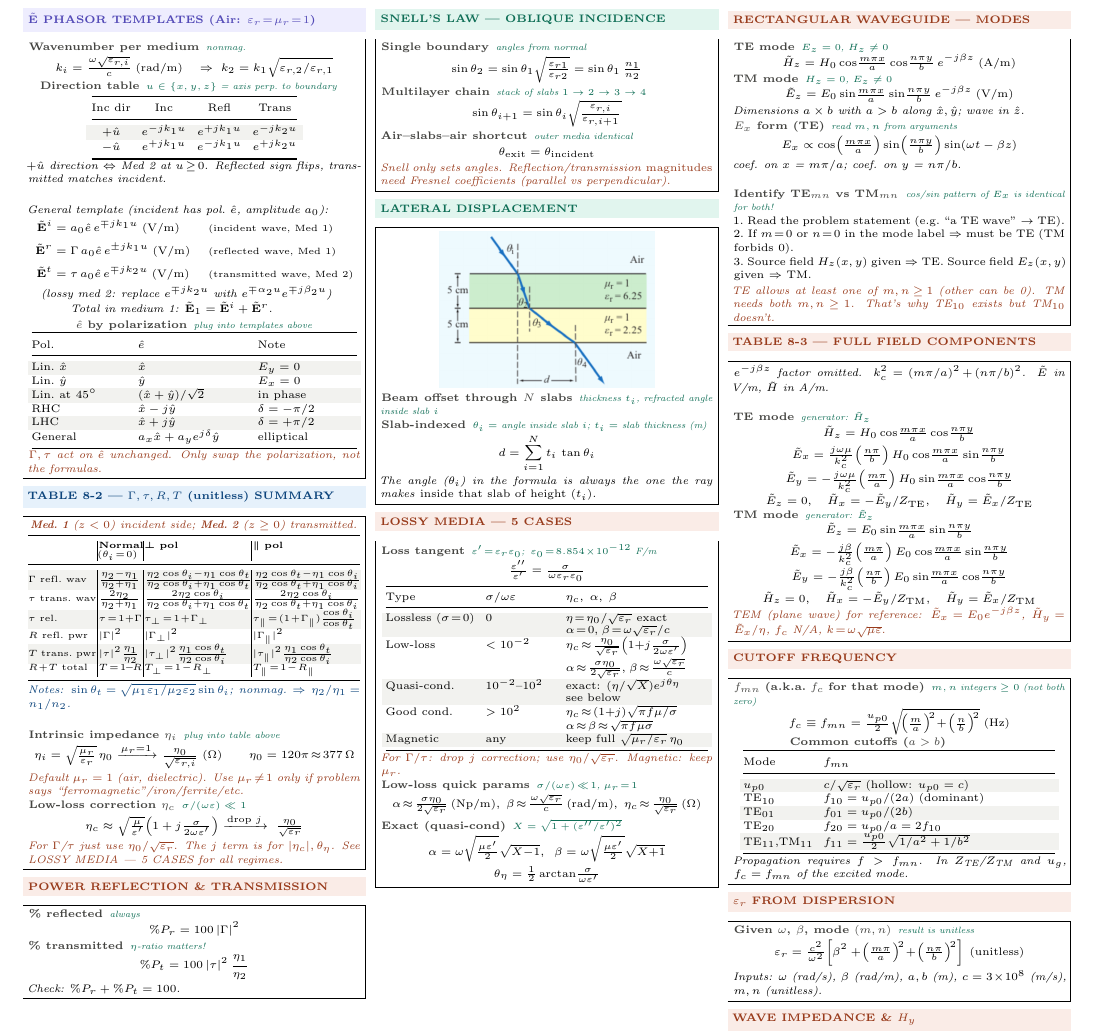
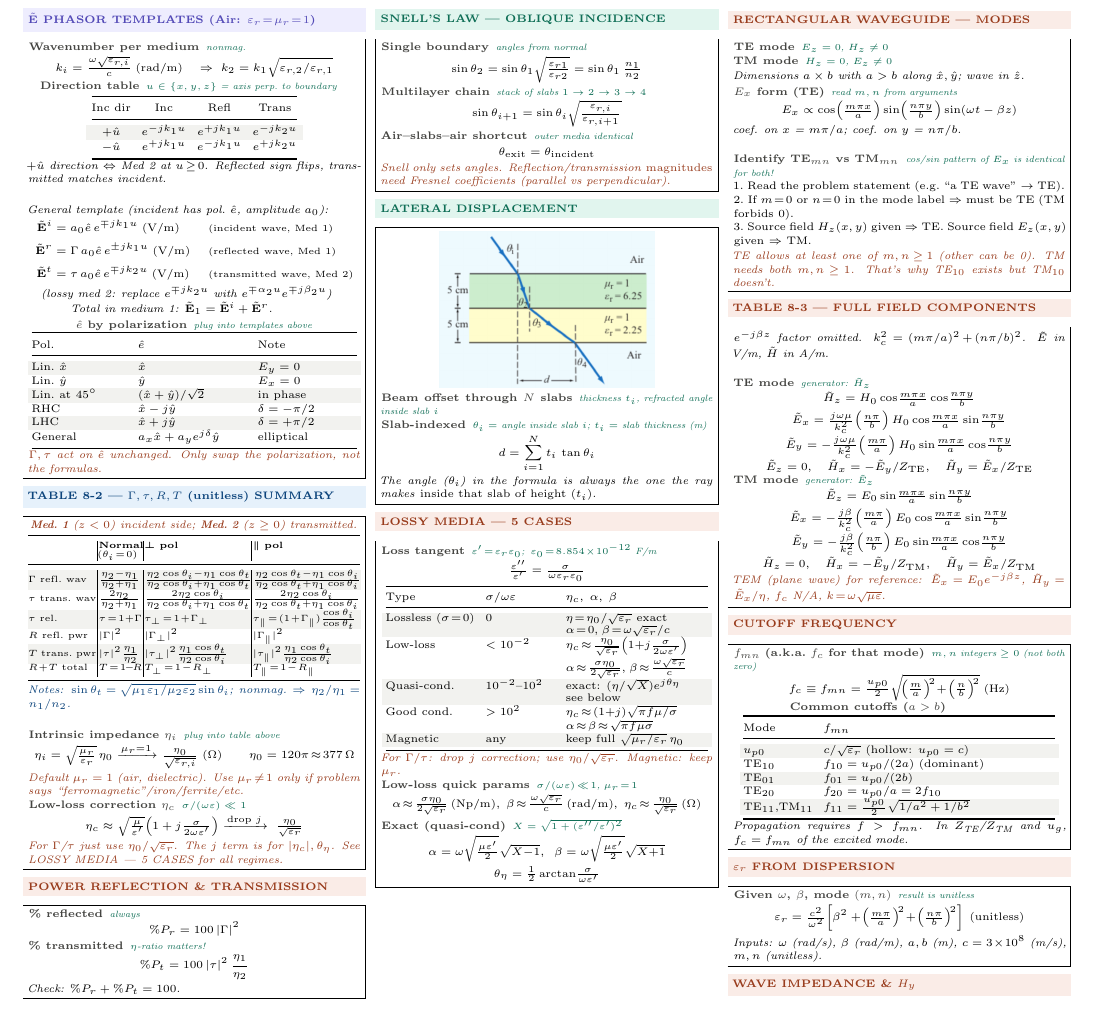
Before and after one commit to BaoPSU/ECE332-EMAG-II-Portland-State-University, a LaTeX document (Notes/Cheatsheets/Final/src/ECE332_HW3_cheatsheet.tex): part of page 1 of 2 before the commit and part of the page after it, cut so that both start at the same text, the shorter picture padded with empty space. Compiled offline with pdfLaTeX.

Commit message:
HW3 sheet: WAVEGUIDE MODES drop H_z and E_z full phasors (revert)

```diff
--- a/Notes/Cheatsheets/Final/src/ECE332_HW3_cheatsheet.tex
+++ b/Notes/Cheatsheets/Final/src/ECE332_HW3_cheatsheet.tex
@@ -188,10 +188,8 @@ Good cond. & $>10^2$ & $\eta_c\!\approx\!(1{+}j)\sqrt{\pi f\mu/\sigma}$\newline
 %-- Column 3 -----------------------------------
 \shead{coralbg}{coral}{RECTANGULAR WAVEGUIDE --- MODES}
 \begin{ebox}
-\eq{TE mode}{$E_z=0$, $H_z\ne0$}
-\[\tilde{H}_z = H_0\cos\!\tfrac{m\pi x}{a}\cos\!\tfrac{n\pi y}{b}\,e^{-j\beta z}\;\text{(A/m)}\]
-\eq{TM mode}{$H_z=0$, $E_z\ne0$}
-\[\tilde{E}_z = E_0\sin\!\tfrac{m\pi x}{a}\sin\!\tfrac{n\pi y}{b}\,e^{-j\beta z}\;\text{(V/m)}\]
+\eq{TE mode}{$E_z=0$, $H_z\ne0$}\\
+\eq{TM mode}{$H_z=0$, $E_z\ne0$}\\[1pt]
 \textit{Dimensions $a\times b$ with $a>b$ along $\hat{x},\hat{y}$; wave in $\hat{z}$.}\\[1pt]
 \eq{$E_x$ form (TE)}{read $m,n$ from arguments}
 \[E_x \propto \cos\!\left(\tfrac{m\pi x}{a}\right)\sin\!\left(\tfrac{n\pi y}{b}\right)\sin(\omega t-\beta z)\]
```
